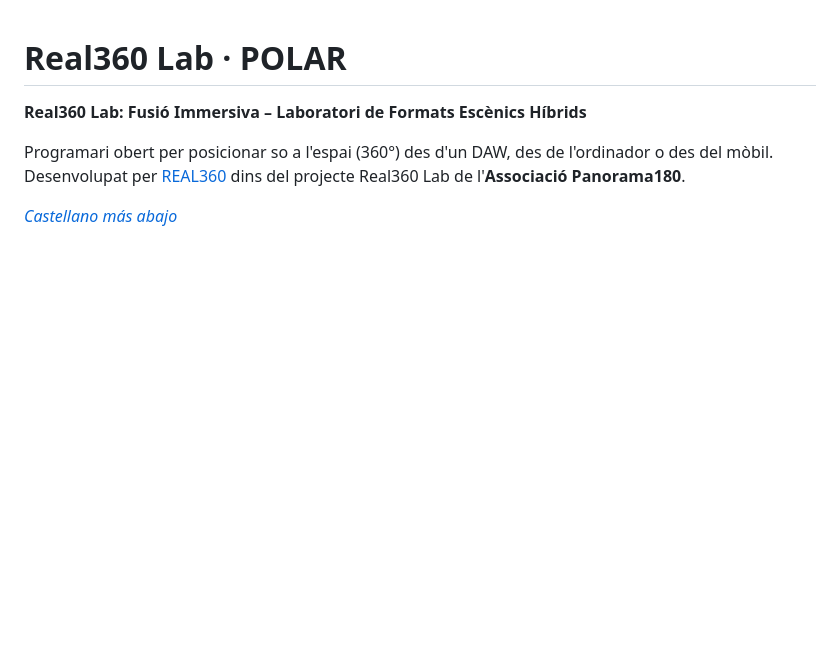
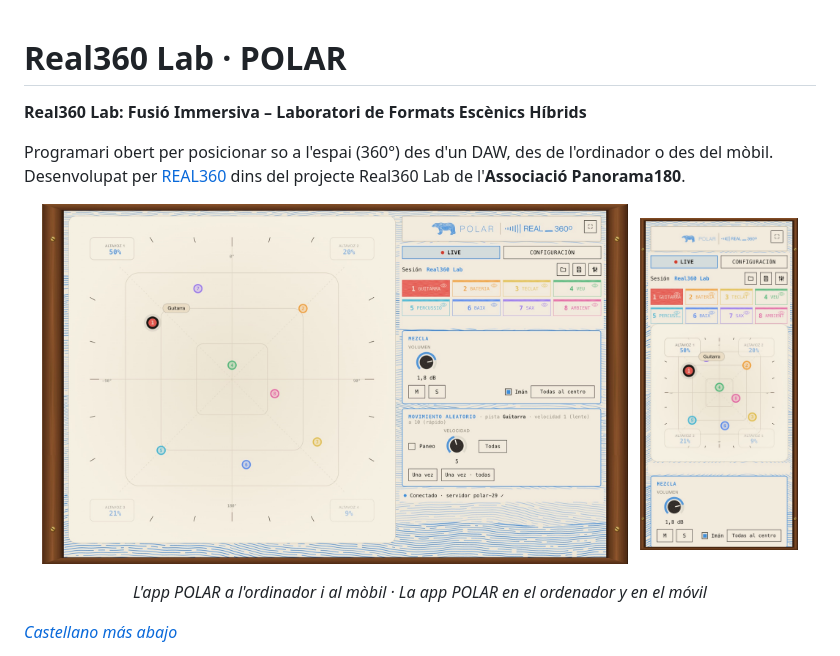
Before and after one commit to josefour-lab/real360-lab, a Markdown page: README.md, the part around the change. Drawn GitHub-style; pictures changed too: docs/img/polar-app.jpg (added), docs/img/polar-movil.jpg (added); blank space fills up the shorter version.

Commit message:
Captures de l'app POLAR (ordinador i mòbil)
Co-Authored-By: Claude Opus 5.5 <noreply@anthropic.com>

```diff
--- a/README.md
+++ b/README.md
@@ -4,6 +4,13 @@
 
 Programari obert per posicionar so a l'espai (360°) des d'un DAW, des de l'ordinador o des del mòbil.
 Desenvolupat per [REAL360](https://cotefournier.com) dins del projecte Real360 Lab de l'**Associació Panorama180**.
+
+<p align="center">
+  <img src="docs/img/polar-app.jpg" alt="App POLAR: el pad amb les pistes com a punts de colors i els quatre altaveus" width="74%">
+  &nbsp;
+  <img src="docs/img/polar-movil.jpg" alt="App POLAR al mòbil" width="20%">
+</p>
+<p align="center"><em>L'app POLAR a l'ordinador i al mòbil · La app POLAR en el ordenador y en el móvil</em></p>
 
 *[Castellano más abajo](#castellano)*
 
```
Also changed, not shown: docs/laboratori.md (+2 -0 lines), 1 other file.
